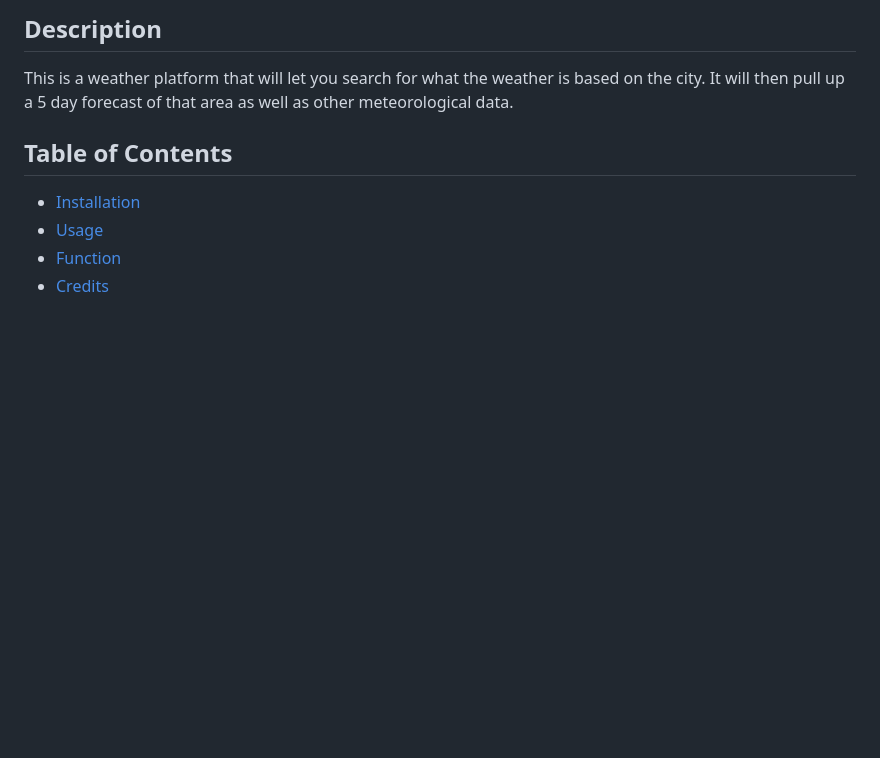
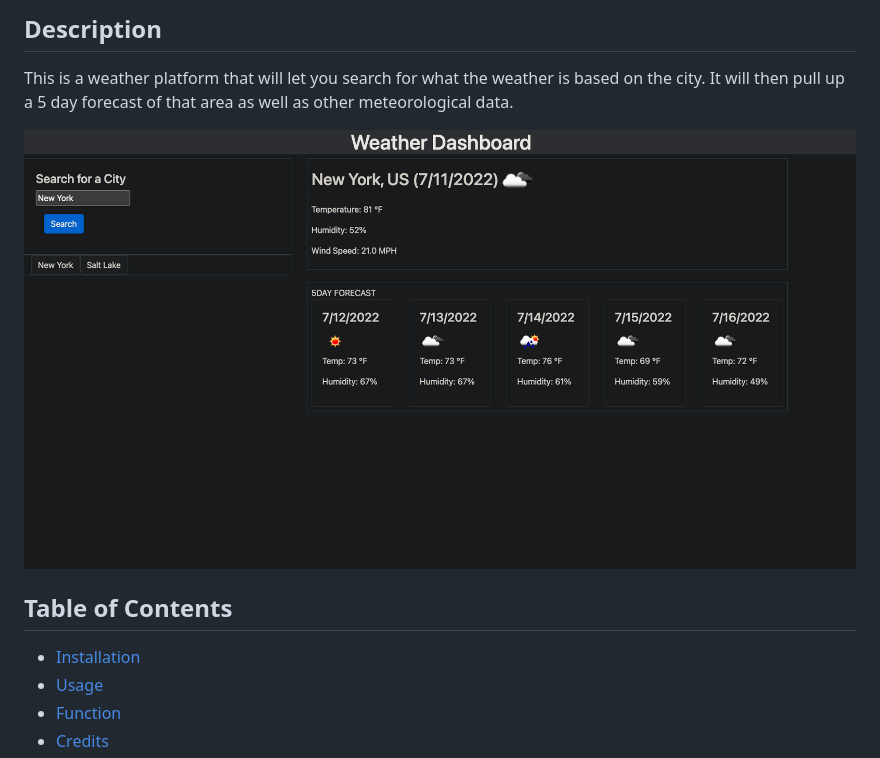
Before and after one commit to jamesfillerup/weather-dashboard, a Markdown page: README.md, the part around the change. Drawn GitHub-style; pictures changed too: img.png (added); blank space fills up the shorter version.

Commit message:
readme img

```diff
--- a/README.md
+++ b/README.md
@@ -4,6 +4,9 @@
 ## Description
 
 This is a weather platform that will let you search for what the weather is based on the city. It will then pull up a 5 day forecast of that area as well as other meteorological data.
+
+![](img.png)
+
 
 ## Table of Contents
 
```
Also changed, not shown: 2 other files.
